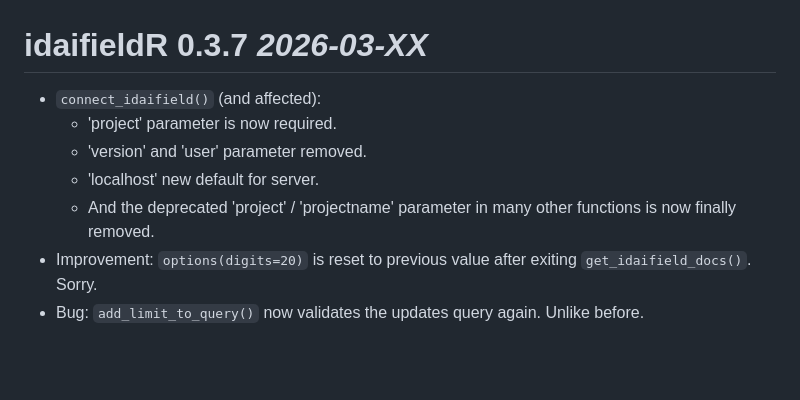
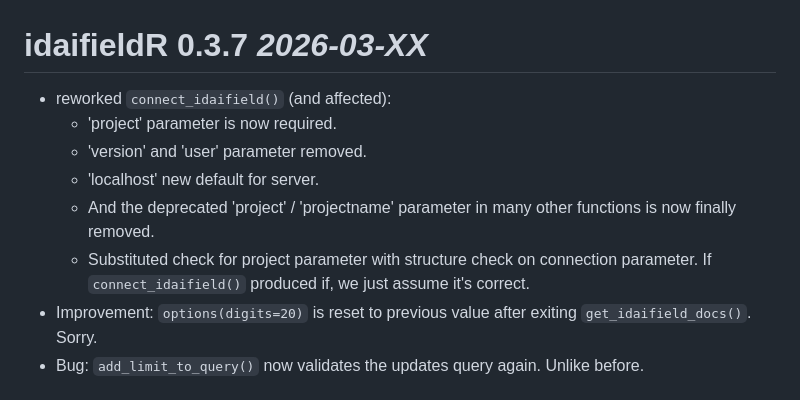
Before and after one commit to lsteinmann/idaifieldR, a Markdown page: NEWS.md, the part around the change. GitHub-like rendering; blank space fills up the shorter version.

```diff
--- a/NEWS.md
+++ b/NEWS.md
@@ -1,9 +1,10 @@
 # idaifieldR 0.3.7 _2026-03-XX_
-* `connect_idaifield()` (and affected):
+* reworked `connect_idaifield()` (and affected):
   * 'project' parameter is now required.
   * 'version' and 'user' parameter removed.
   * 'localhost' new default for server.
   * And the deprecated 'project' / 'projectname' parameter in many other functions is now finally removed.
+  * Substituted check for project parameter with structure check on connection parameter. If `connect_idaifield()` produced if, we just assume it's correct.
 * Improvement: `options(digits=20)` is reset to previous value after exiting `get_idaifield_docs()`. Sorry.
 * Bug: `add_limit_to_query()` now validates the updates query again. Unlike before.
 
```
